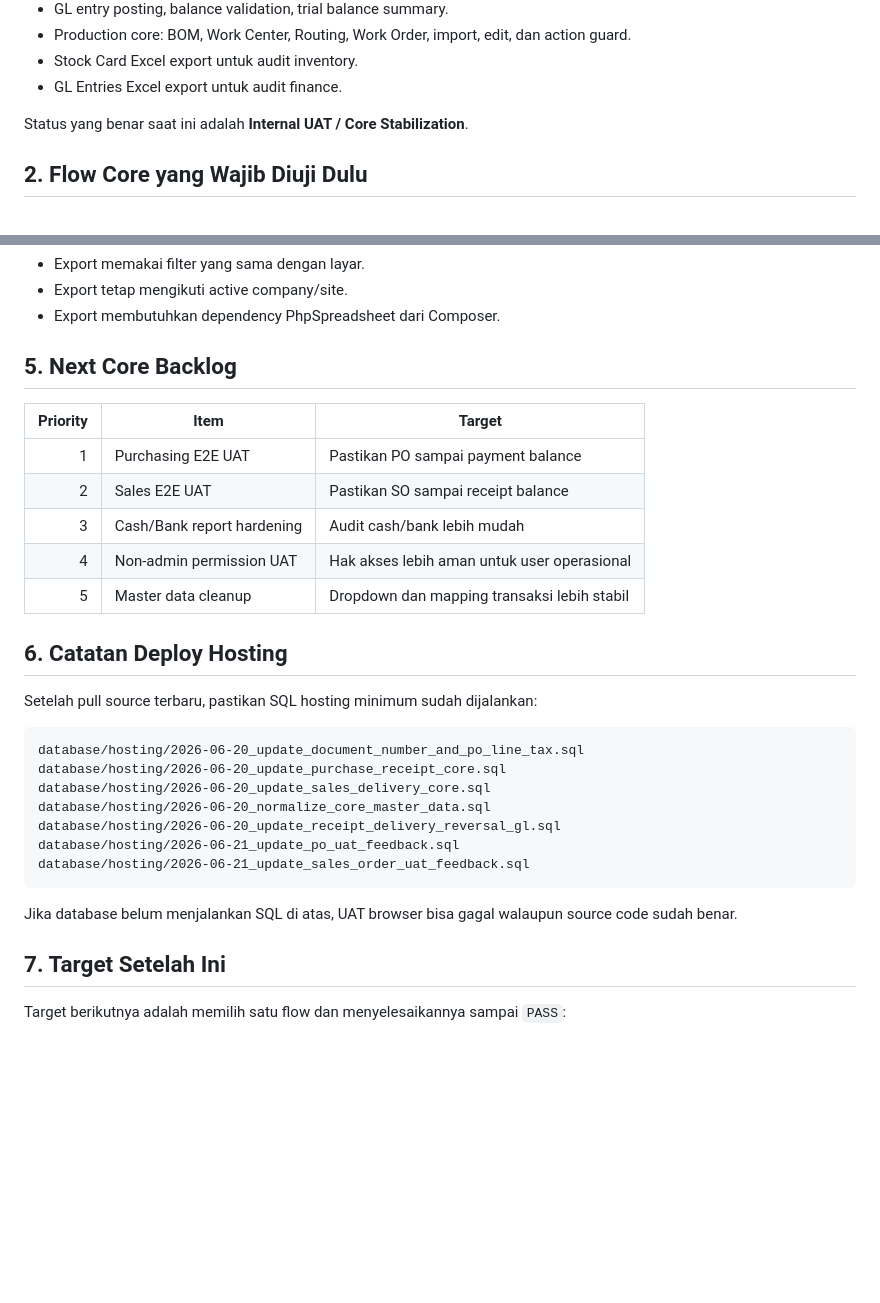
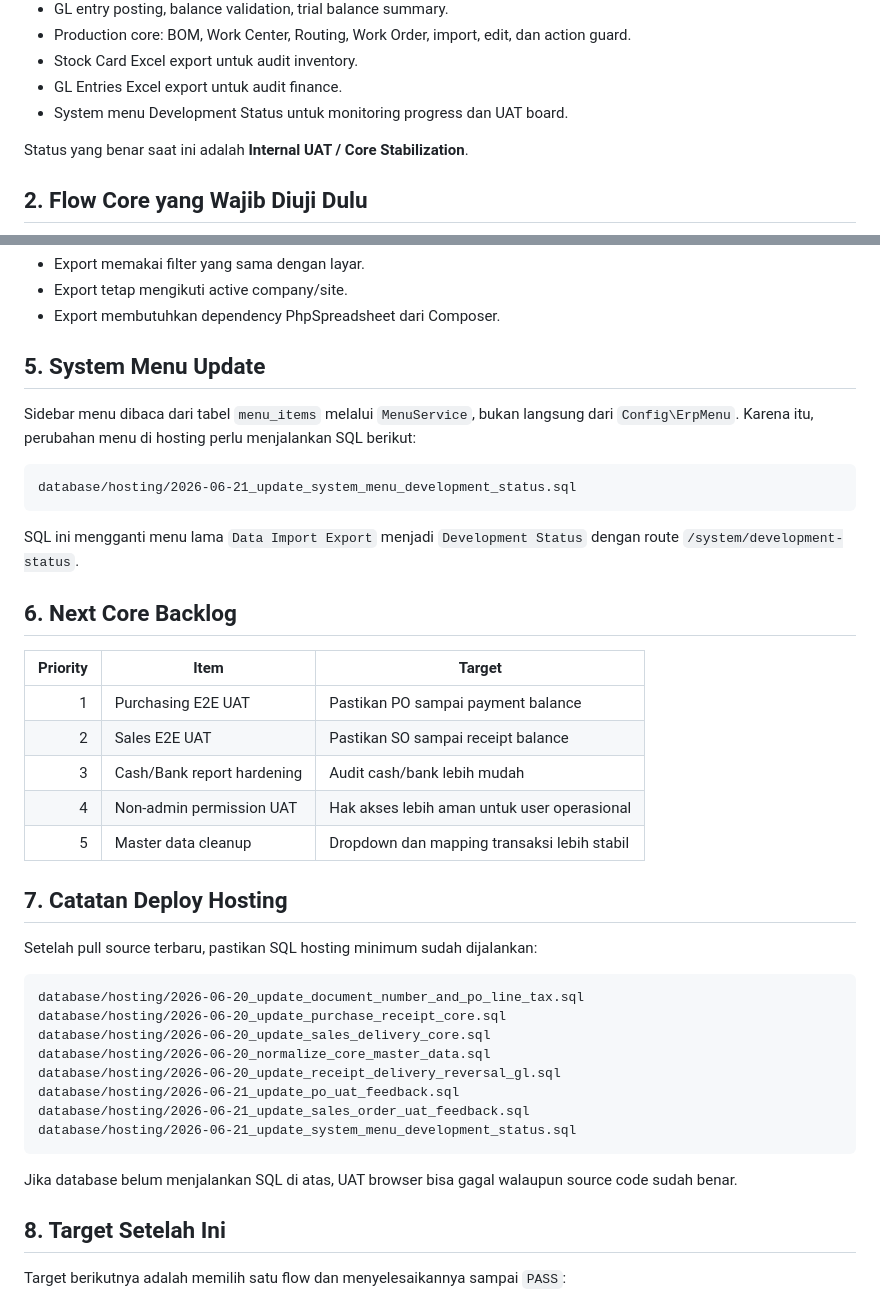
Before and after one commit to youhunt/erp-pena, a Markdown page: docs/28-erp-core-continuation.md, 2 parts joined by grey strips. GitHub-like rendering; blank space fills up the shorter version.

Commit message:
document system menu SQL update

````diff
--- a/docs/28-erp-core-continuation.md
+++ b/docs/28-erp-core-continuation.md
@@ -19,6 +19,7 @@ PENA ERP sekarang sudah tidak berada pada tahap blueprint kosong. Core applicati
 - Production core: BOM, Work Center, Routing, Work Order, import, edit, dan action guard.
 - Stock Card Excel export untuk audit inventory.
 - GL Entries Excel export untuk audit finance.
+- System menu Development Status untuk monitoring progress dan UAT board.
 
 Status yang benar saat ini adalah **Internal UAT / Core Stabilization**.
 
@@ -97,7 +98,17 @@ Catatan:
 - Export tetap mengikuti active company/site.
 - Export membutuhkan dependency PhpSpreadsheet dari Composer.
 
-## 5. Next Core Backlog
+## 5. System Menu Update
+
+Sidebar menu dibaca dari tabel `menu_items` melalui `MenuService`, bukan langsung dari `Config\ErpMenu`. Karena itu, perubahan menu di hosting perlu menjalankan SQL berikut:
+
+```text
+database/hosting/2026-06-21_update_system_menu_development_status.sql
+```
+
+SQL ini mengganti menu lama `Data Import Export` menjadi `Development Status` dengan route `/system/development-status`.
+
+## 6. Next Core Backlog
 
 | Priority | Item | Target |
 |---:|---|---|
@@ -107,7 +118,7 @@ Catatan:
 | 4 | Non-admin permission UAT | Hak akses lebih aman untuk user operasional |
 | 5 | Master data cleanup | Dropdown dan mapping transaksi lebih stabil |
 
-## 6. Catatan Deploy Hosting
+## 7. Catatan Deploy Hosting
 
 Setelah pull source terbaru, pastikan SQL hosting minimum sudah dijalankan:
 
@@ -119,11 +130,12 @@ database/hosting/2026-06-20_normalize_core_master_data.sql
 database/hosting/2026-06-20_update_receipt_delivery_reversal_gl.sql
 database/hosting/2026-06-21_update_po_uat_feedback.sql
 database/hosting/2026-06-21_update_sales_order_uat_feedback.sql
+database/hosting/2026-06-21_update_system_menu_development_status.sql
 ```
 
 Jika database belum menjalankan SQL di atas, UAT browser bisa gagal walaupun source code sudah benar.
 
-## 7. Target Setelah Ini
+## 8. Target Setelah Ini
 
 Target berikutnya adalah memilih satu flow dan menyelesaikannya sampai `PASS`:
 
````
